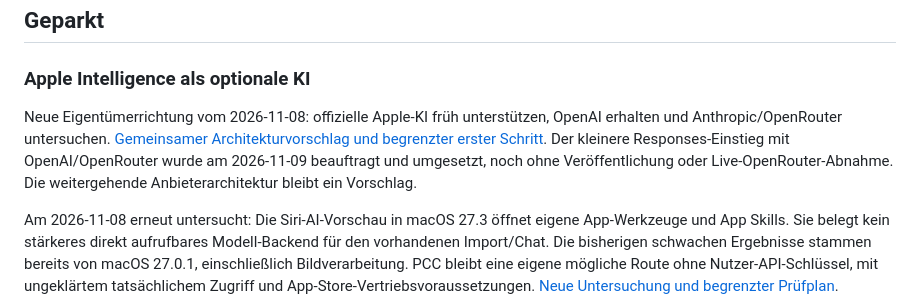
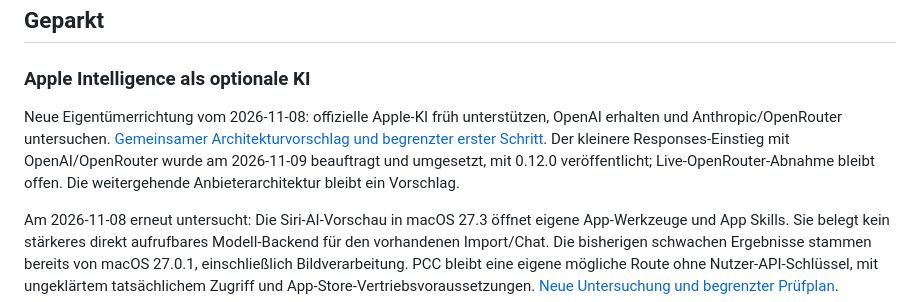
Before and after one commit to pietz/pfennig, a Markdown page: docs/backlog.md, the part around one of its changes. GitHub-like rendering.

```diff
--- a/docs/backlog.md
+++ b/docs/backlog.md
@@ -18,7 +18,7 @@ Außerdem offen: Landingpage-Medien, fünf vorgesehene Plätze, Integration nach
 
 ### Apple Intelligence als optionale KI
 
-Neue Eigentümerrichtung vom 2026-11-08: offizielle Apple-KI früh unterstützen, OpenAI erhalten und Anthropic/OpenRouter untersuchen. [Gemeinsamer Architekturvorschlag und begrenzter erster Schritt](../plans/ai-providers.md). Der kleinere Responses-Einstieg mit OpenAI/OpenRouter wurde am 2026-11-09 beauftragt und umgesetzt, noch ohne Veröffentlichung oder Live-OpenRouter-Abnahme. Die weitergehende Anbieterarchitektur bleibt ein Vorschlag.
+Neue Eigentümerrichtung vom 2026-11-08: offizielle Apple-KI früh unterstützen, OpenAI erhalten und Anthropic/OpenRouter untersuchen. [Gemeinsamer Architekturvorschlag und begrenzter erster Schritt](../plans/ai-providers.md). Der kleinere Responses-Einstieg mit OpenAI/OpenRouter wurde am 2026-11-09 beauftragt und umgesetzt, mit 0.12.0 veröffentlicht; Live-OpenRouter-Abnahme bleibt offen. Die weitergehende Anbieterarchitektur bleibt ein Vorschlag.
 
 Am 2026-11-08 erneut untersucht: Die Siri-AI-Vorschau in macOS 27.3 öffnet eigene App-Werkzeuge und App Skills. Sie belegt kein stärkeres direkt aufrufbares Modell-Backend für den vorhandenen Import/Chat. Die bisherigen schwachen Ergebnisse stammen bereits von macOS 27.0.1, einschließlich Bildverarbeitung. PCC bleibt eine eigene mögliche Route ohne Nutzer-API-Schlüssel, mit ungeklärtem tatsächlichem Zugriff und App-Store-Vertriebsvoraussetzungen. [Neue Untersuchung und begrenzter Prüfplan](../evals/apple-ai/reports/siri-ai-273-investigation-20261108.md).
 
```
Also changed, not shown: other parts of docs/backlog.md (+1 -1 lines), docs/status.md (+4 -2 lines).
